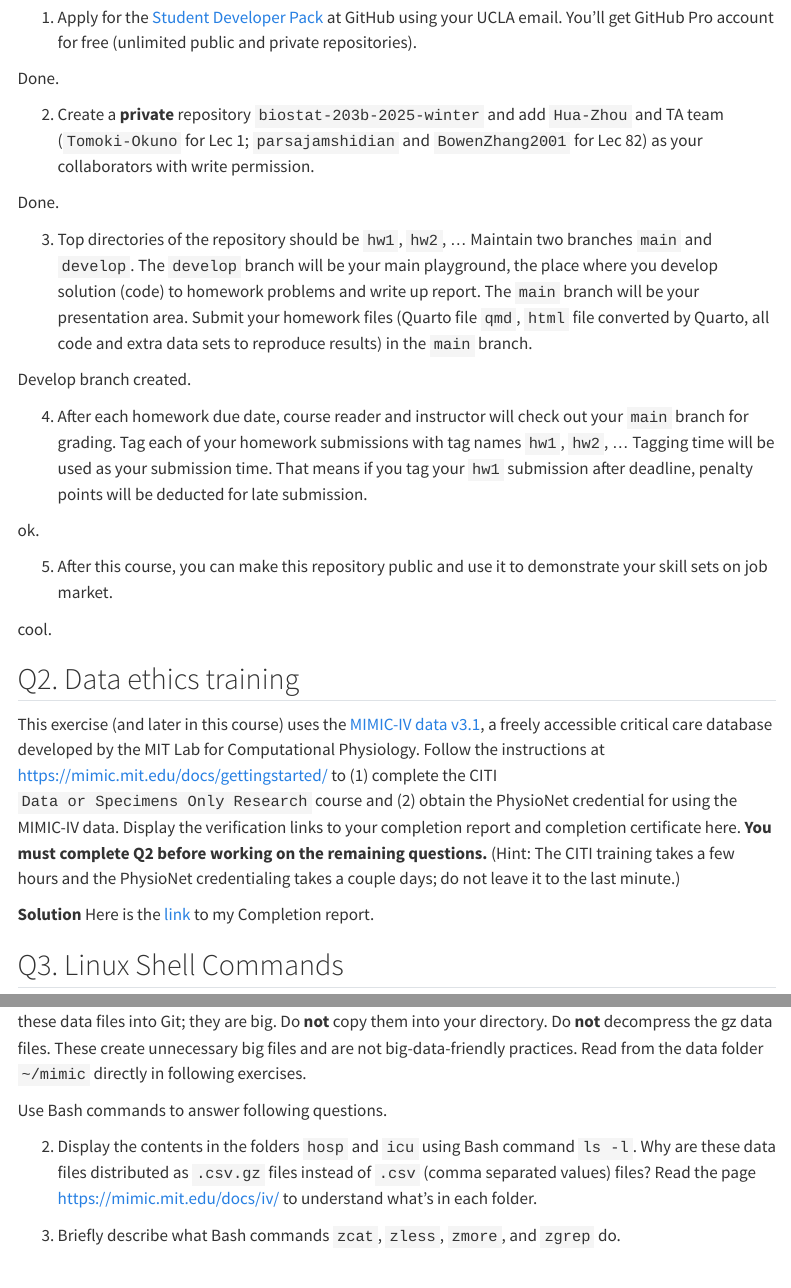
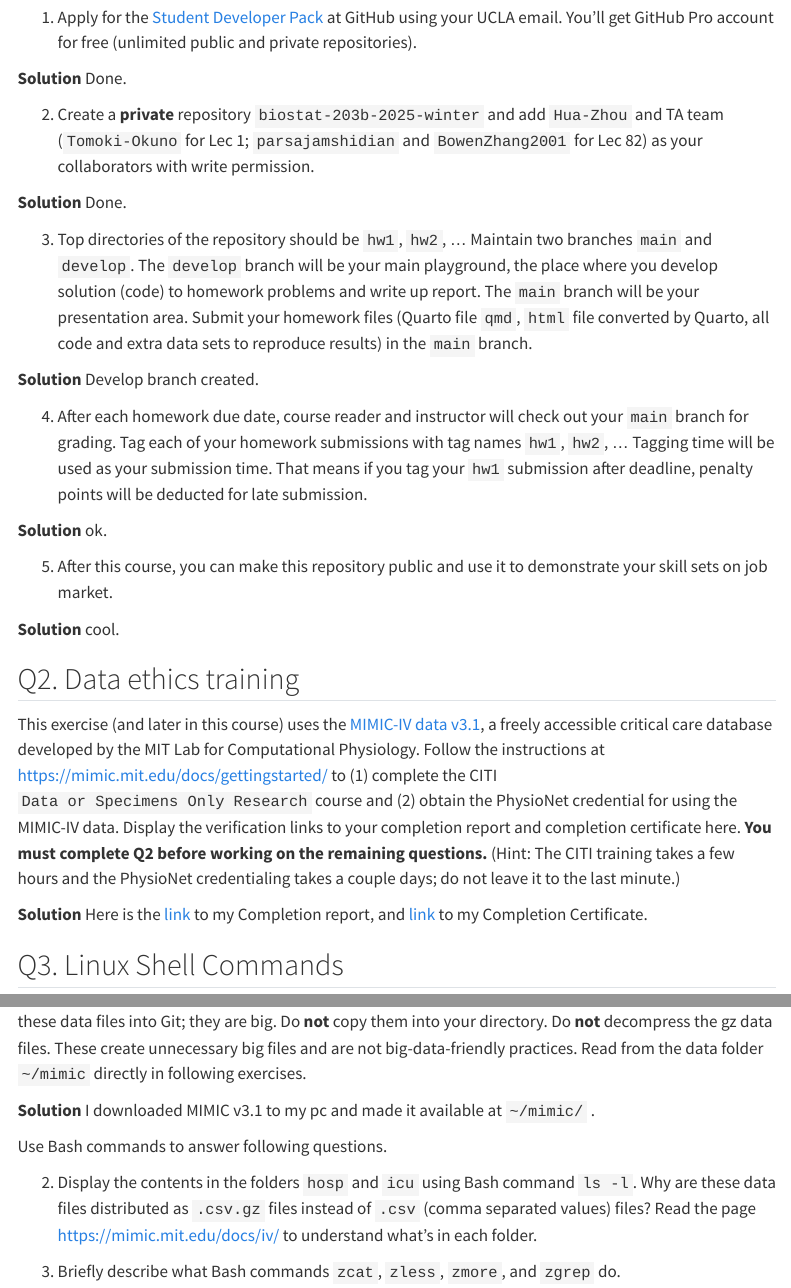
Before and after one commit to Ningke-Zhang/biostat-203b-2025-winter, a Quarto document (hw1/hw1sol.qmd): the page in a window 1100 px wide, from 980 px down, and a second part further down, joined at a grey line. Rendered offline with R 4.5, knitr and Pandoc in place of Quarto, with nearby package versions; menus at the side of the page are left out.

Commit message:
working on q3.

````diff
--- a/hw1/hw1sol.qmd
+++ b/hw1/hw1sol.qmd
@@ -28,29 +28,29 @@ sessionInfo()
 
 1. Apply for the [Student Developer Pack](https://education.github.com/pack) at GitHub using your UCLA email. You'll get GitHub Pro account for free (unlimited public and private repositories).
 
-Done.
+**Solution** Done.
 
 2. Create a **private** repository `biostat-203b-2025-winter` and add `Hua-Zhou` and TA team (`Tomoki-Okuno` for Lec 1; `parsajamshidian` and `BowenZhang2001` for Lec 82) as your collaborators with write permission.
 
-Done.
+**Solution** Done.
 
 3. Top directories of the repository should be `hw1`, `hw2`, ... Maintain two branches `main` and `develop`. The `develop` branch will be your main playground, the place where you develop solution (code) to homework problems and write up report. The `main` branch will be your presentation area. Submit your homework files (Quarto file `qmd`, `html` file converted by Quarto, all code and extra data sets to reproduce results) in the `main` branch.
 
-Develop branch created.
+**Solution** Develop branch created.
 
 4. After each homework due date, course reader and instructor will check out your `main` branch for grading. Tag each of your homework submissions with tag names `hw1`, `hw2`, ... Tagging time will be used as your submission time. That means if you tag your `hw1` submission after deadline, penalty points will be deducted for late submission.
 
-ok.
+**Solution** ok.
 
 5. After this course, you can make this repository public and use it to demonstrate your skill sets on job market.
 
-cool.
+**Solution** cool.
 
 ## Q2. Data ethics training
 
 This exercise (and later in this course) uses the [MIMIC-IV data v3.1](https://physionet.org/content/mimiciv/3.1/), a freely accessible critical care database developed by the MIT Lab for Computational Physiology. Follow the instructions at <https://mimic.mit.edu/docs/gettingstarted/> to (1) complete the CITI `Data or Specimens Only Research` course and (2) obtain the PhysioNet credential for using the MIMIC-IV data. Display the verification links to your completion report and completion certificate here. **You must complete Q2 before working on the remaining questions.** (Hint: The CITI training takes a few hours and the PhysioNet credentialing takes a couple days; do not leave it to the last minute.)
 
-**Solution** Here is the [link](https://www.citiprogram.org/verify/?k6514b1a2-bbfb-4067-b2ad-a177851ab712-67221985) to my Completion report.
+**Solution** Here is the [link](https://www.citiprogram.org/verify/?k6514b1a2-bbfb-4067-b2ad-a177851ab712-67221985) to my Completion report, and [link](https://www.citiprogram.org/verify/?w699dc996-abef-45ec-baea-547391316b53-67221985) to my Completion Certificate.
 
 ## Q3. Linux Shell Commands
 
@@ -61,6 +61,8 @@ This exercise (and later in this course) uses the [MIMIC-IV data v3.1](https://p
 ls -l ~/mimic/
 ```
 Refer to the documentation <https://physionet.org/content/mimiciv/3.1/> for details of data files. Do **not** put these data files into Git; they are big. Do **not** copy them into your directory. Do **not** decompress the gz data files. These create unnecessary big files and are not big-data-friendly practices. Read from the data folder `~/mimic` directly in following exercises.
+
+**Solution** I downloaded MIMIC v3.1 to my pc and made it available at `~/mimic/` .
 
   Use Bash commands to answer following questions.
 
````
